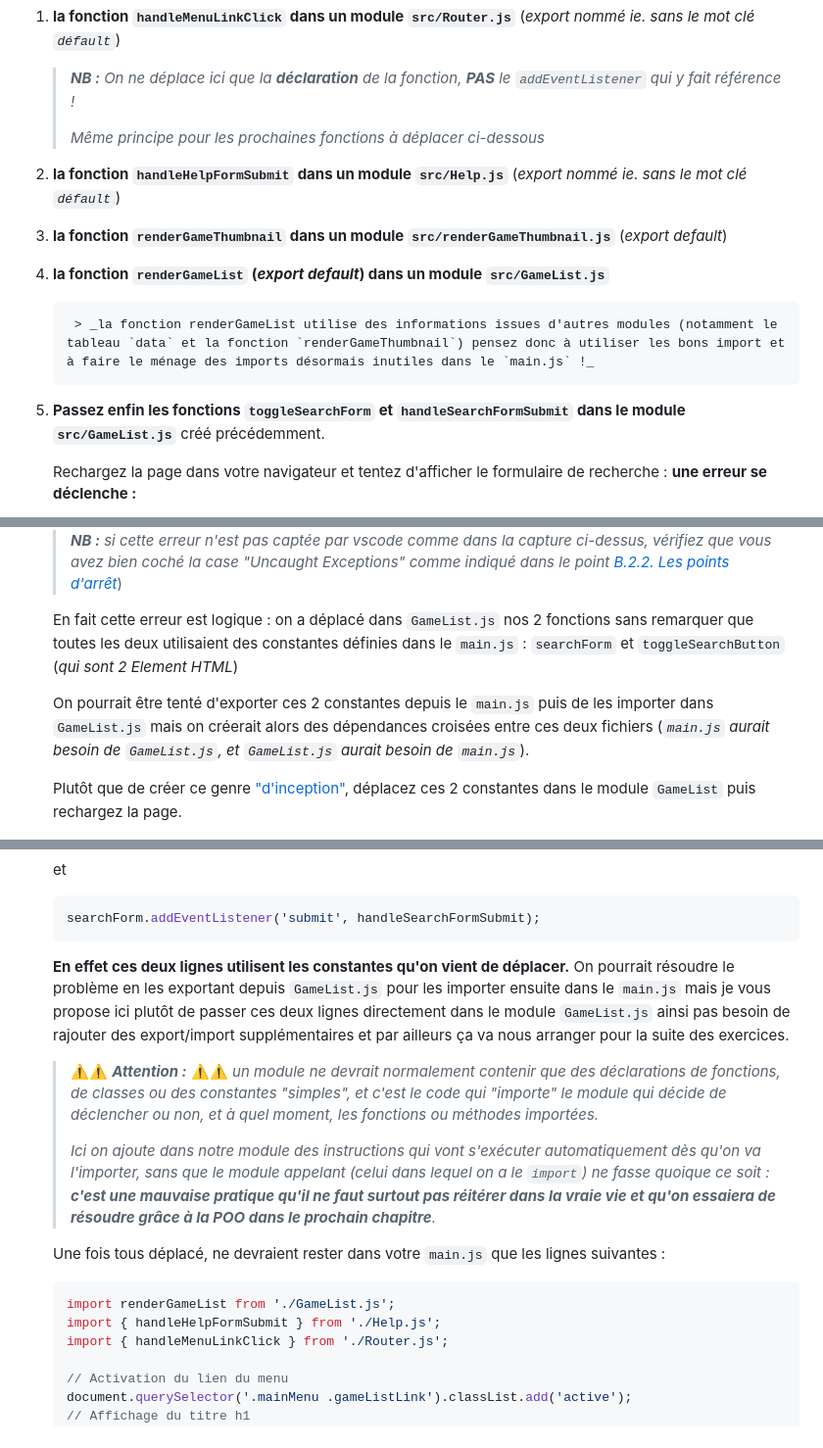
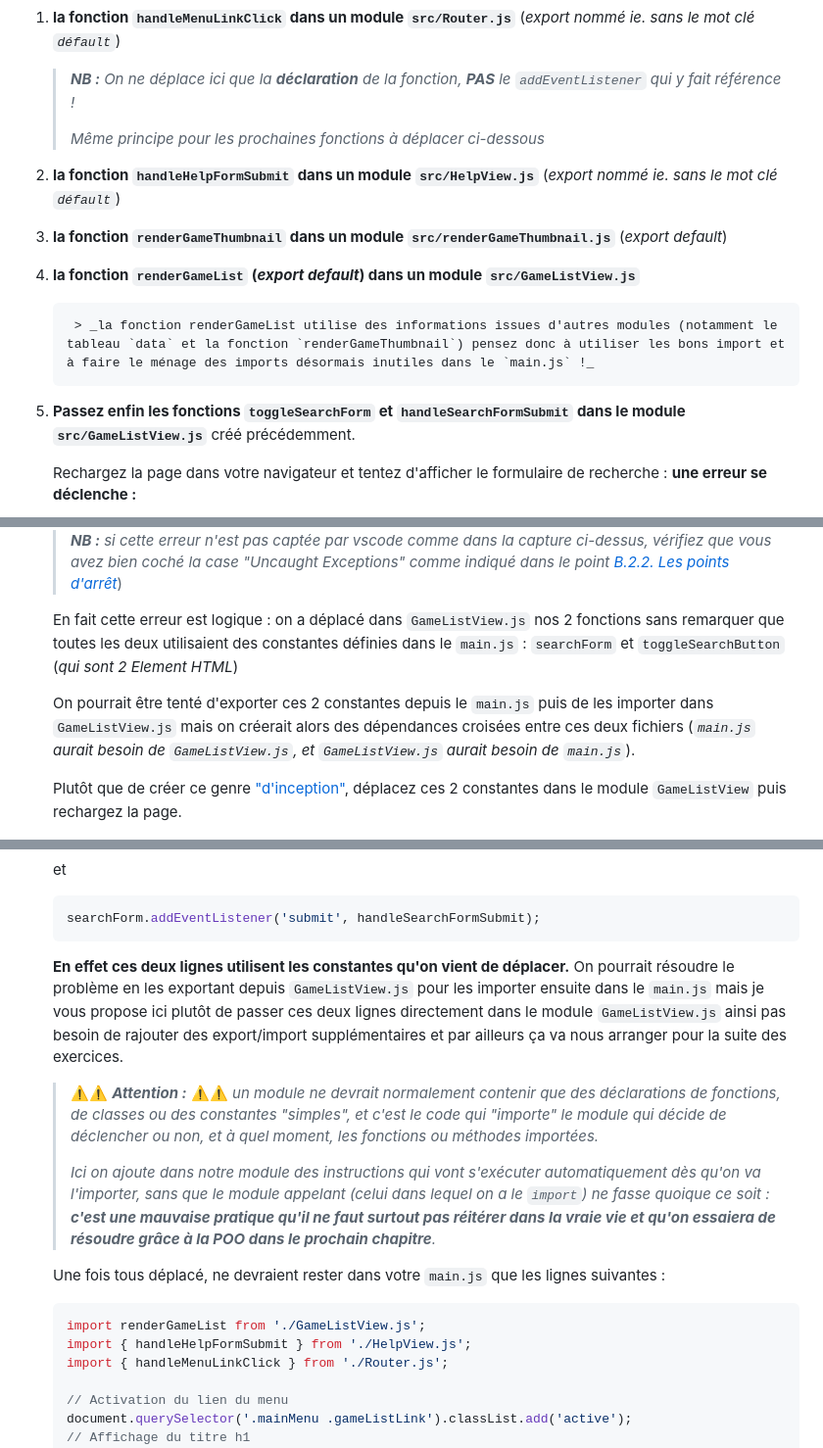
Before and after one commit to Sky-ness/Steam-Js, a Markdown page: C-modules.md, 3 parts joined by grey strips. Shown at 98% size. Drawn GitHub-style.

Commit message:
correction readme nom modules
GameList->GameListView.js
etc.

````diff
--- a/C-modules.md
+++ b/C-modules.md
@@ -124,13 +124,13 @@ Passez successivement (_pensez à tester à chaque étape que tout fonctionne to
 	> _**NB :** On ne déplace ici que la **déclaration** de la fonction, **PAS** le `addEventListener` qui y fait référence !_
 	>
 	> _Même principe pour les prochaines fonctions à déplacer ci-dessous_
-2. **la fonction `handleHelpFormSubmit` dans un module `src/Help.js`** (_export nommé ie. sans le mot clé `défault`_)
+2. **la fonction `handleHelpFormSubmit` dans un module `src/HelpView.js`** (_export nommé ie. sans le mot clé `défault`_)
 3. **la fonction `renderGameThumbnail` dans un module `src/renderGameThumbnail.js`** (_export default_)
-4. **la fonction `renderGameList` (_export default_) dans un module `src/GameList.js`**
+4. **la fonction `renderGameList` (_export default_) dans un module `src/GameListView.js`**
 
 		> _la fonction renderGameList utilise des informations issues d'autres modules (notamment le tableau `data` et la fonction `renderGameThumbnail`) pensez donc à utiliser les bons import et à faire le ménage des imports désormais inutiles dans le `main.js` !_
 
-5. **Passez enfin les fonctions `toggleSearchForm` et `handleSearchFormSubmit` dans le module `src/GameList.js`** créé précédemment.
+5. **Passez enfin les fonctions `toggleSearchForm` et `handleSearchFormSubmit` dans le module `src/GameListView.js`** créé précédemment.
 
 	Rechargez la page dans votre navigateur et tentez d'afficher le formulaire de recherche : **une erreur se déclenche :**
 
@@ -138,11 +138,11 @@ Passez successivement (_pensez à tester à chaque étape que tout fonctionne to
 
 	> _**NB :** si cette erreur n'est pas captée par vscode comme dans la capture ci-dessus, vérifiez que vous avez bien coché la case "Uncaught Exceptions" comme indiqué dans le point [B.2.2. Les points d'arrêt](./B-debug-vscode.md#b22-les-points-darrêt)_)
 
-	En fait cette erreur est logique : on a déplacé dans `GameList.js` nos 2 fonctions sans remarquer que toutes les deux utilisaient des constantes définies dans le `main.js` : `searchForm` et `toggleSearchButton` (_qui sont 2 Element HTML_)
+	En fait cette erreur est logique : on a déplacé dans `GameListView.js` nos 2 fonctions sans remarquer que toutes les deux utilisaient des constantes définies dans le `main.js` : `searchForm` et `toggleSearchButton` (_qui sont 2 Element HTML_)
 
-	On pourrait être tenté d'exporter ces 2 constantes depuis le `main.js` puis de les importer dans `GameList.js` mais on créerait alors des dépendances croisées entre ces deux fichiers (_`main.js` aurait besoin de `GameList.js`, et `GameList.js` aurait besoin de `main.js`_).
+	On pourrait être tenté d'exporter ces 2 constantes depuis le `main.js` puis de les importer dans `GameListView.js` mais on créerait alors des dépendances croisées entre ces deux fichiers (_`main.js` aurait besoin de `GameListView.js`, et `GameListView.js` aurait besoin de `main.js`_).
 
-	Plutôt que de créer ce genre ["d'inception"](https://fr.wikipedia.org/wiki/Inception), déplacez ces 2 constantes dans le module `GameList` puis rechargez la page.
+	Plutôt que de créer ce genre ["d'inception"](https://fr.wikipedia.org/wiki/Inception), déplacez ces 2 constantes dans le module `GameListView` puis rechargez la page.
 
 	<img src="images/readme/module-referenceerror2.png">
 
@@ -158,7 +158,7 @@ Passez successivement (_pensez à tester à chaque étape que tout fonctionne to
 	searchForm.addEventListener('submit', handleSearchFormSubmit);
 	```
 
-	**En effet ces deux lignes utilisent les constantes qu'on vient de déplacer.** On pourrait résoudre le problème en les exportant depuis `GameList.js` pour les importer ensuite dans le `main.js` mais je vous propose ici plutôt de passer ces deux lignes directement dans le module `GameList.js` ainsi pas besoin de rajouter des export/import supplémentaires et par ailleurs ça va nous arranger pour la suite des exercices.
+	**En effet ces deux lignes utilisent les constantes qu'on vient de déplacer.** On pourrait résoudre le problème en les exportant depuis `GameListView.js` pour les importer ensuite dans le `main.js` mais je vous propose ici plutôt de passer ces deux lignes directement dans le module `GameListView.js` ainsi pas besoin de rajouter des export/import supplémentaires et par ailleurs ça va nous arranger pour la suite des exercices.
 
 	> ⚠️⚠️ _**Attention :**_ ⚠️⚠️ _un module ne devrait normalement contenir que des déclarations de fonctions, de classes ou des constantes "simples", et c'est le code qui "importe" le module qui décide de déclencher ou non, et à quel moment, les fonctions ou méthodes importées._
 	>
@@ -168,8 +168,8 @@ Passez successivement (_pensez à tester à chaque étape que tout fonctionne to
 	Une fois tous déplacé, ne devraient rester dans votre `main.js` que les lignes suivantes :
 
 	```js
-	import renderGameList from './GameList.js';
-	import { handleHelpFormSubmit } from './Help.js';
+	import renderGameList from './GameListView.js';
+	import { handleHelpFormSubmit } from './HelpView.js';
 	import { handleMenuLinkClick } from './Router.js';
 
 	// Activation du lien du menu
````
